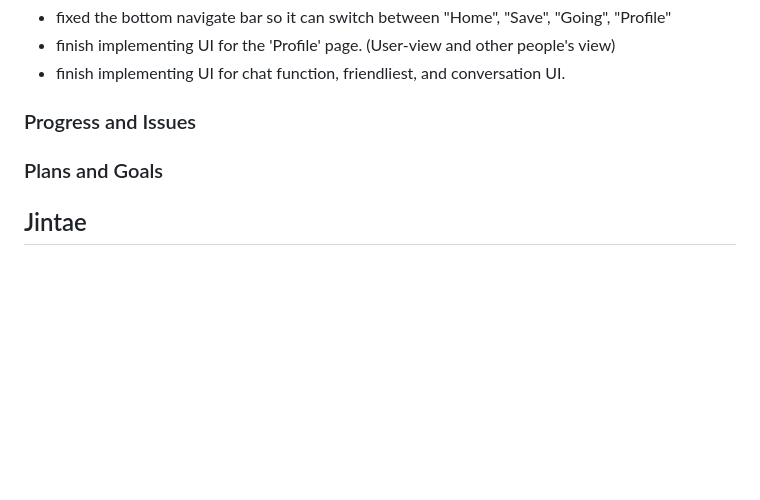
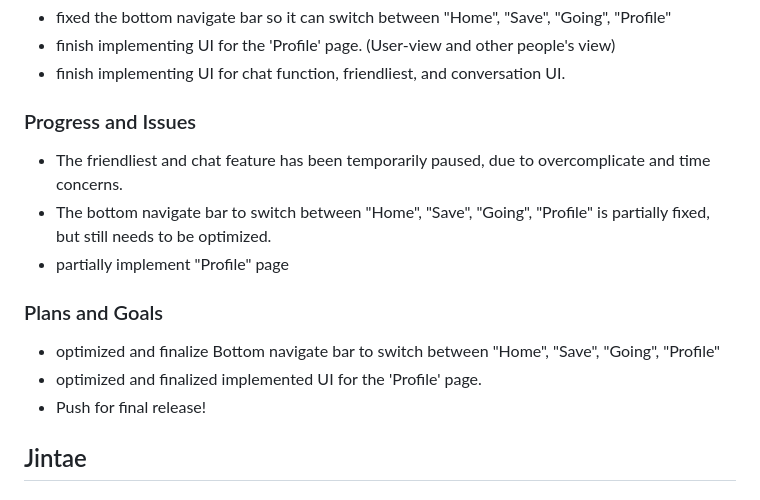
Before and after one commit to 1aggarcia/MeUni, a Markdown page: reports/weekly-report-6.md, the part around the change. GitHub-like rendering; blank space fills up the shorter version.

Commit message:
Update  Fei part

```diff
--- a/reports/weekly-report-6.md
+++ b/reports/weekly-report-6.md
@@ -85,9 +85,14 @@ None - no meeting this week
 - finish implementing UI for the 'Profile' page. (User-view and other people's view)
 - finish implementing UI for chat function, friendliest, and conversation UI.
 ### Progress and Issues
-
+- The friendliest and chat feature has been temporarily paused, due to overcomplicate and time concerns.
+- The bottom navigate bar to switch between "Home", "Save", "Going", "Profile" is partially fixed, but still needs to be optimized.
+- partially implement "Profile" page
 
 ### Plans and Goals
+- optimized and finalize Bottom navigate bar to switch between "Home", "Save", "Going", "Profile"
+- optimized and finalized implemented UI for the 'Profile' page.
+- Push for final release!
 
 
 ## Jintae
```
